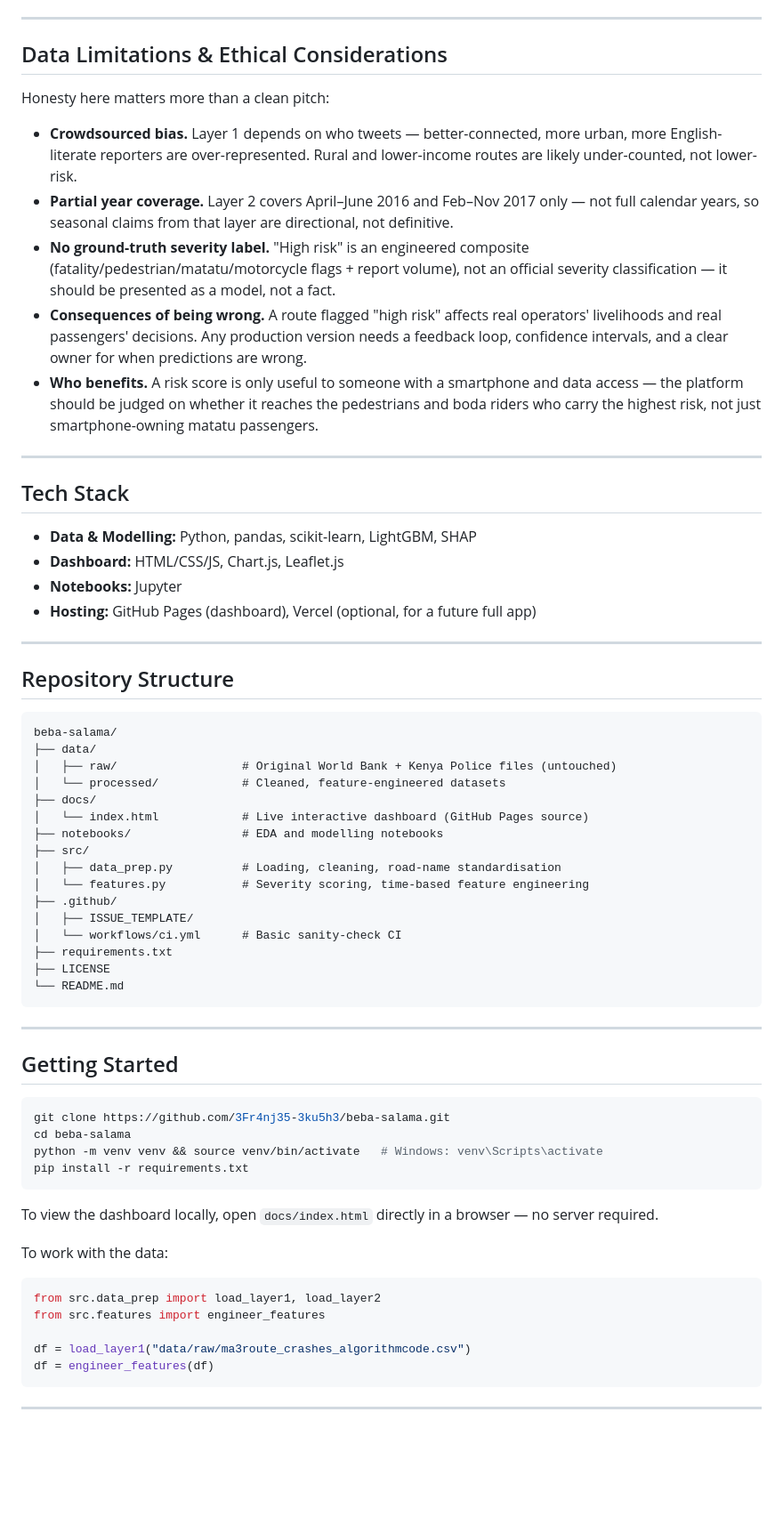
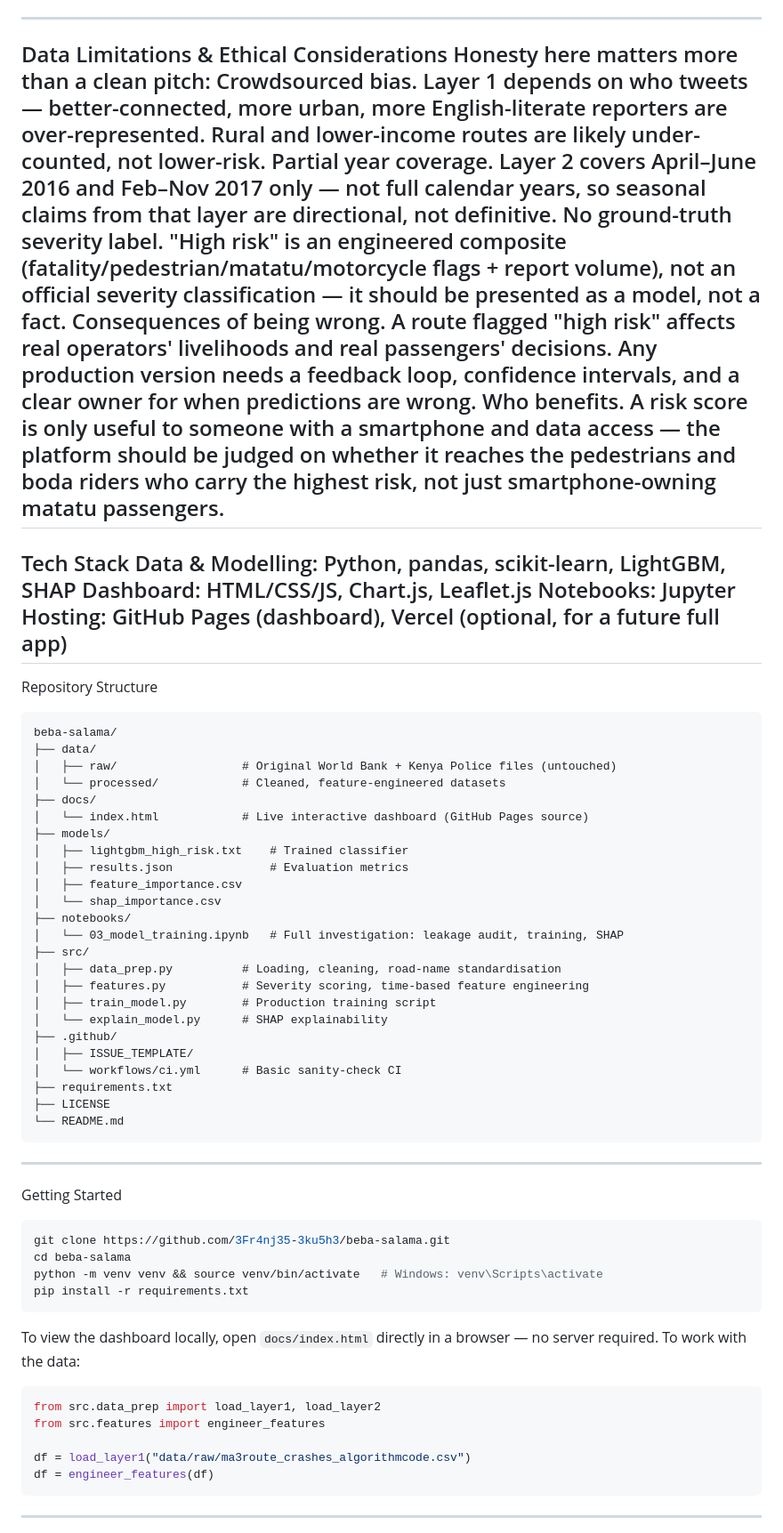
Before and after one commit to 3Fr4nj35-3ku5h3/Beba-Salama, a Markdown page: README.md, the part around one of its changes. Shown at 89% size. Drawn GitHub-style; blank space fills up the shorter version.

````diff
--- a/README.md
+++ b/README.md
@@ -92,28 +62,19 @@ See [`data/README.md`](data/README.md) for the full data dictionary.
 ---
-
-## Data Limitations & Ethical Considerations
-
+Data Limitations & Ethical Considerations
 Honesty here matters more than a clean pitch:
-
-- **Crowdsourced bias.** Layer 1 depends on who tweets — better-connected, more urban, more English-literate reporters are over-represented. Rural and lower-income routes are likely under-counted, not lower-risk.
-- **Partial year coverage.** Layer 2 covers April–June 2016 and Feb–Nov 2017 only — not full calendar years, so seasonal claims from that layer are directional, not definitive.
-- **No ground-truth severity label.** "High risk" is an engineered composite (fatality/pedestrian/matatu/motorcycle flags + report volume), not an official severity classification — it should be presented as a model, not a fact.
-- **Consequences of being wrong.** A route flagged "high risk" affects real operators' livelihoods and real passengers' decisions. Any production version needs a feedback loop, confidence intervals, and a clear owner for when predictions are wrong.
-- **Who benefits.** A risk score is only useful to someone with a smartphone and data access — the platform should be judged on whether it reaches the pedestrians and boda riders who carry the highest risk, not just smartphone-owning matatu passengers.
-
+Crowdsourced bias. Layer 1 depends on who tweets — better-connected, more urban, more English-literate reporters are over-represented. Rural and lower-income routes are likely under-counted, not lower-risk.
+Partial year coverage. Layer 2 covers April–June 2016 and Feb–Nov 2017 only — not full calendar years, so seasonal claims from that layer are directional, not definitive.
+No ground-truth severity label. "High risk" is an engineered composite (fatality/pedestrian/matatu/motorcycle flags + report volume), not an official severity classification — it should be presented as a model, not a fact.
+Consequences of being wrong. A route flagged "high risk" affects real operators' livelihoods and real passengers' decisions. Any production version needs a feedback loop, confidence intervals, and a clear owner for when predictions are wrong.
+Who benefits. A risk score is only useful to someone with a smartphone and data access — the platform should be judged on whether it reaches the pedestrians and boda riders who carry the highest risk, not just smartphone-owning matatu passengers.
 ---
-
-## Tech Stack
-
-- **Data & Modelling:** Python, pandas, scikit-learn, LightGBM, SHAP
-- **Dashboard:** HTML/CSS/JS, Chart.js, Leaflet.js
-- **Notebooks:** Jupyter
-- **Hosting:** GitHub Pages (dashboard), Vercel (optional, for a future full app)
-
+Tech Stack
+Data & Modelling: Python, pandas, scikit-learn, LightGBM, SHAP
+Dashboard: HTML/CSS/JS, Chart.js, Leaflet.js
+Notebooks: Jupyter
+Hosting: GitHub Pages (dashboard), Vercel (optional, for a future full app)
 ---
-
-## Repository Structure
-
+Repository Structure
 ```
 beba-salama/
 ├── data/
@@ -121,10 +82,18 @@ beba-salama/
 │   └── processed/            # Cleaned, feature-engineered datasets
 ├── docs/
 │   └── index.html            # Live interactive dashboard (GitHub Pages source)
-├── notebooks/                # EDA and modelling notebooks
+├── models/
+│   ├── lightgbm_high_risk.txt    # Trained classifier
+│   ├── results.json              # Evaluation metrics
+│   ├── feature_importance.csv
+│   └── shap_importance.csv
+├── notebooks/
+│   └── 03_model_training.ipynb   # Full investigation: leakage audit, training, SHAP
 ├── src/
 │   ├── data_prep.py          # Loading, cleaning, road-name standardisation
-│   └── features.py           # Severity scoring, time-based feature engineering
+│   ├── features.py           # Severity scoring, time-based feature engineering
+│   ├── train_model.py        # Production training script
+│   └── explain_model.py      # SHAP explainability
 ├── .github/
 │   ├── ISSUE_TEMPLATE/
 │   └── workflows/ci.yml      # Basic sanity-check CI
@@ -132,22 +101,16 @@ beba-salama/
 ├── LICENSE
 └── README.md
 ```
-
 ---
-
-## Getting Started
-
+Getting Started
 ```bash
 git clone https://github.com/3Fr4nj35-3ku5h3/beba-salama.git
 cd beba-salama
 python -m venv venv && source venv/bin/activate   # Windows: venv\Scripts\activate
 pip install -r requirements.txt
 ```
-
 To view the dashboard locally, open `docs/index.html` directly in a browser — no server required.
-
 To work with the data:
-
 ```python
 from src.data_prep import load_layer1, load_layer2
 from src.features import engineer_features
@@ -155,5 +118,4 @@ from src.features import engineer_features
 df = load_layer1("data/raw/ma3route_crashes_algorithmcode.csv")
 df = engineer_features(df)
 ```
-
 ---
````
Also changed, not shown: other parts of README.md (+60 -105 lines).
